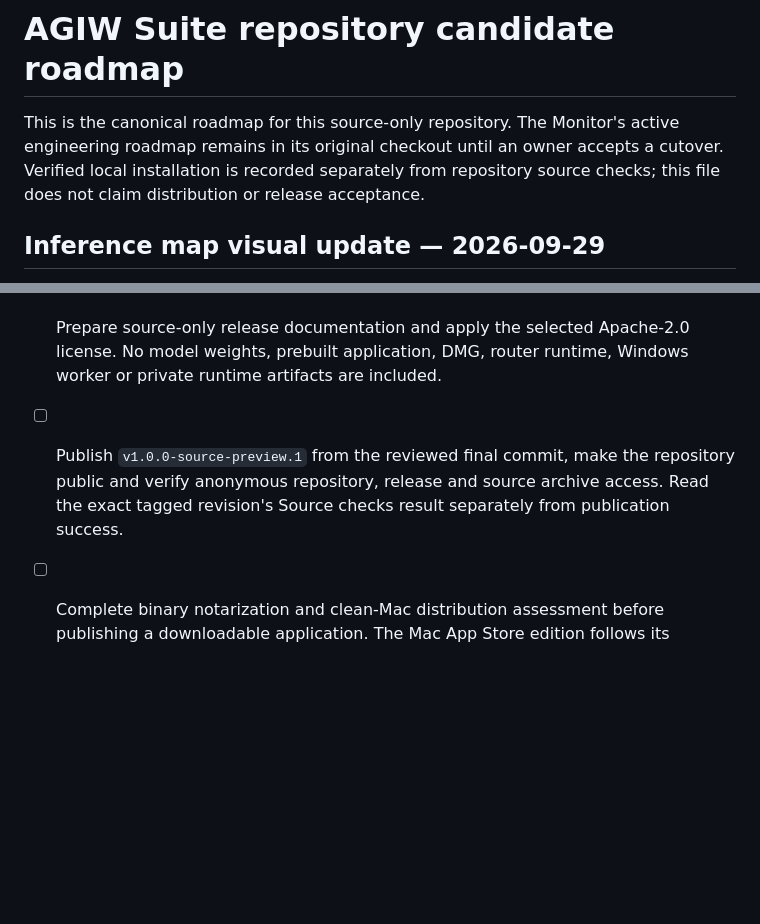
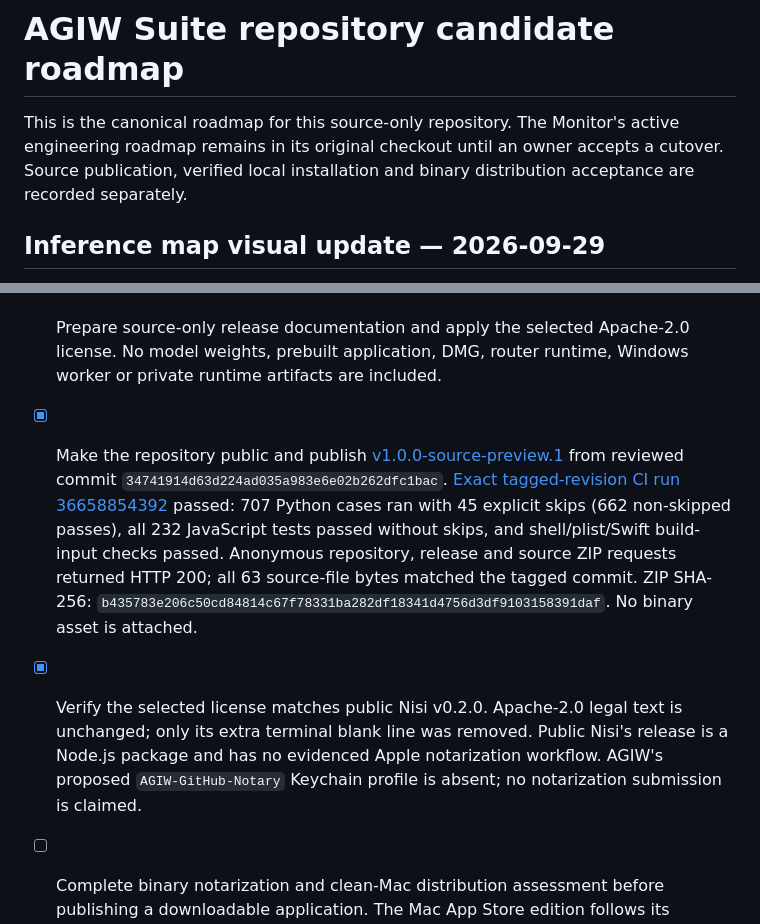
Before and after one commit to louiscalata/agiw-suite, a Markdown page: roadmap.md, 2 parts joined by grey strips. Drawn GitHub-style; blank space fills up the shorter version.

Commit message:
Record verified public source preview release

```diff
--- a/roadmap.md
+++ b/roadmap.md
@@ -1,6 +1,6 @@
 # AGIW Suite repository candidate roadmap
 
-This is the canonical roadmap for this source-only repository. The Monitor's active engineering roadmap remains in its original checkout until an owner accepts a cutover. Verified local installation is recorded separately from repository source checks; this file does not claim distribution or release acceptance.
+This is the canonical roadmap for this source-only repository. The Monitor's active engineering roadmap remains in its original checkout until an owner accepts a cutover. Source publication, verified local installation and binary distribution acceptance are recorded separately.
 
 ## Inference map visual update — 2026-09-29
 
@@ -65,5 +65,6 @@ These historical checks establish reviewed source revisions and a signed local i
 
 - [x] Review the current tracked source independently before public exposure. The bounded scan found no concrete credential or private machine/account disclosure; the selected support email and author identity are intentionally public.
 - [x] Prepare source-only release documentation and apply the selected Apache-2.0 license. No model weights, prebuilt application, DMG, router runtime, Windows worker or private runtime artifacts are included.
-- [ ] Publish `v1.0.0-source-preview.1` from the reviewed final commit, make the repository public and verify anonymous repository, release and source archive access. Read the exact tagged revision's Source checks result separately from publication success.
+- [x] Make the repository public and publish [v1.0.0-source-preview.1](https://github.com/louiscalata/agiw-suite/releases/tag/v1.0.0-source-preview.1) from reviewed commit `34741914d63d224ad035a983e6e02b262dfc1bac`. [Exact tagged-revision CI run 36658854392](https://github.com/louiscalata/agiw-suite/actions/runs/36658854392) passed: 707 Python cases ran with 45 explicit skips (662 non-skipped passes), all 232 JavaScript tests passed without skips, and shell/plist/Swift build-input checks passed. Anonymous repository, release and source ZIP requests returned HTTP 200; all 63 source-file bytes matched the tagged commit. ZIP SHA-256: `b435783e206c50cd84814c67f78331ba282df18341d4756d3df9103158391daf`. No binary asset is attached.
+- [x] Verify the selected license matches public Nisi v0.2.0. Apache-2.0 legal text is unchanged; only its extra terminal blank line was removed. Public Nisi's release is a Node.js package and has no evidenced Apple notarization workflow. AGIW's proposed `AGIW-GitHub-Notary` Keychain profile is absent; no notarization submission is claimed.
 - [ ] Complete binary notarization and clean-Mac distribution assessment before publishing a downloadable application. The Mac App Store edition follows its separate validation and release process.
```
